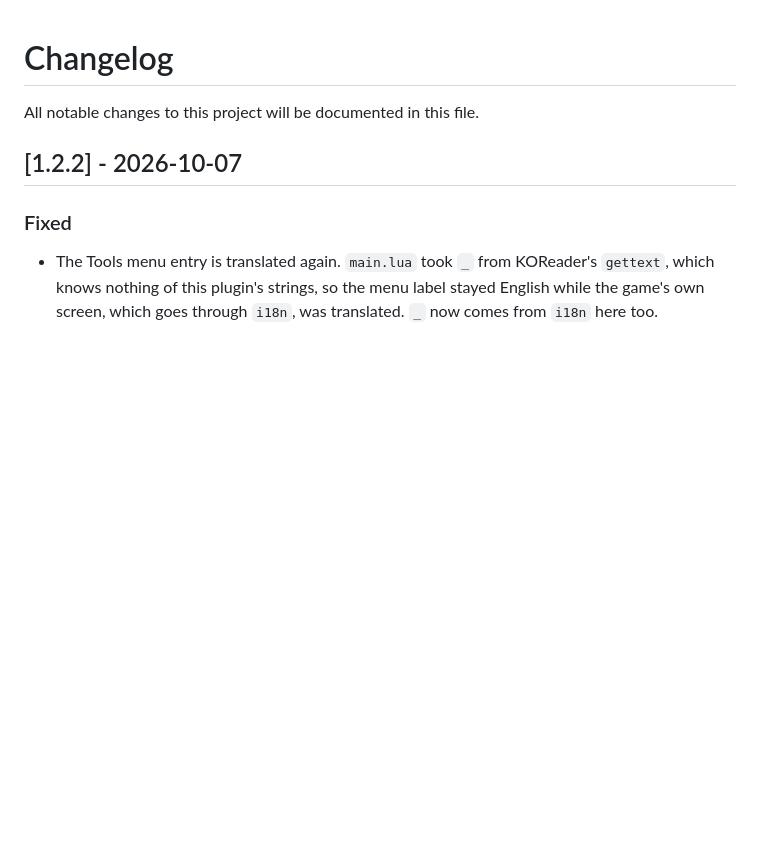
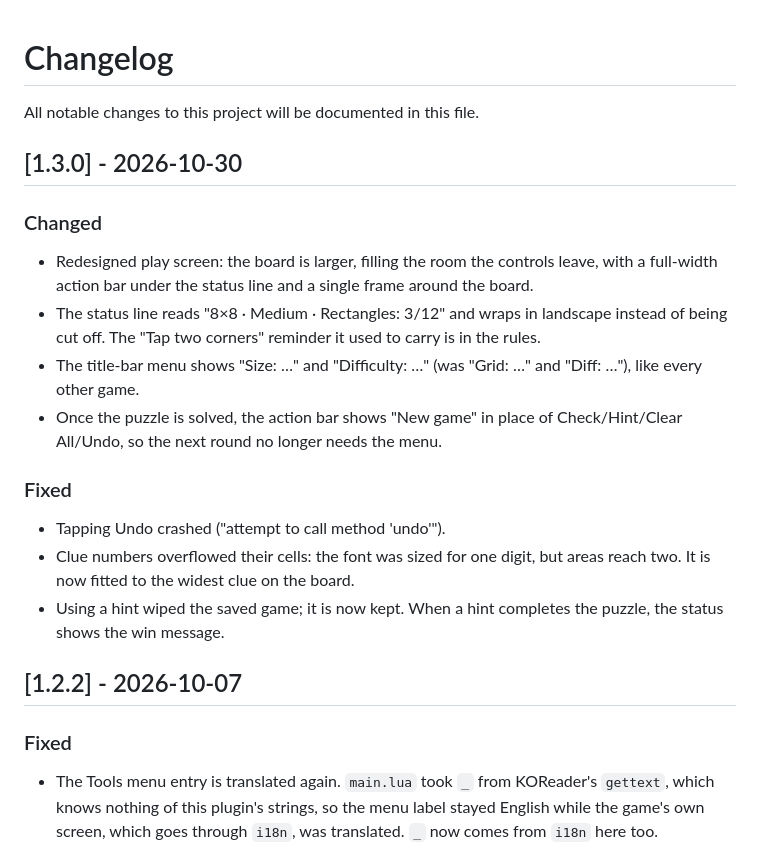
Before and after one commit to t2ym5u/shikaku.koplugin, a Markdown page: CHANGELOG.md, the part around the change. GitHub-like rendering; blank space fills up the shorter version.

Commit message:
release: 1.3.0 -- redesigned screen, harmonised menu, New game at round end
Screen redesign (full-width action bar, unified pad, status line, larger
board), harmonised title-bar menu, and a "New game" button once the round
is over. See CHANGELOG.md.

```diff
--- a/CHANGELOG.md
+++ b/CHANGELOG.md
@@ -1,6 +1,27 @@
 # Changelog
 
 All notable changes to this project will be documented in this file.
+
+## [1.3.0] - 2026-10-30
+
+### Changed
+- Redesigned play screen: the board is larger, filling the room the controls
+  leave, with a full-width action bar under the status line and a single
+  frame around the board.
+- The status line reads "8×8 · Medium · Rectangles: 3/12" and wraps in
+  landscape instead of being cut off. The "Tap two corners" reminder it used
+  to carry is in the rules.
+- The title-bar menu shows "Size: …" and "Difficulty: …" (was "Grid: …" and
+  "Diff: …"), like every other game.
+- Once the puzzle is solved, the action bar shows "New game" in place of
+  Check/Hint/Clear All/Undo, so the next round no longer needs the menu.
+
+### Fixed
+- Tapping Undo crashed ("attempt to call method 'undo'").
+- Clue numbers overflowed their cells: the font was sized for one digit,
+  but areas reach two. It is now fitted to the widest clue on the board.
+- Using a hint wiped the saved game; it is now kept. When a hint completes
+  the puzzle, the status shows the win message.
 
 ## [1.2.2] - 2026-10-07
 
```
Also changed, not shown: README.md (+1 -1 lines), images/shikaku.png, 4 other files.
